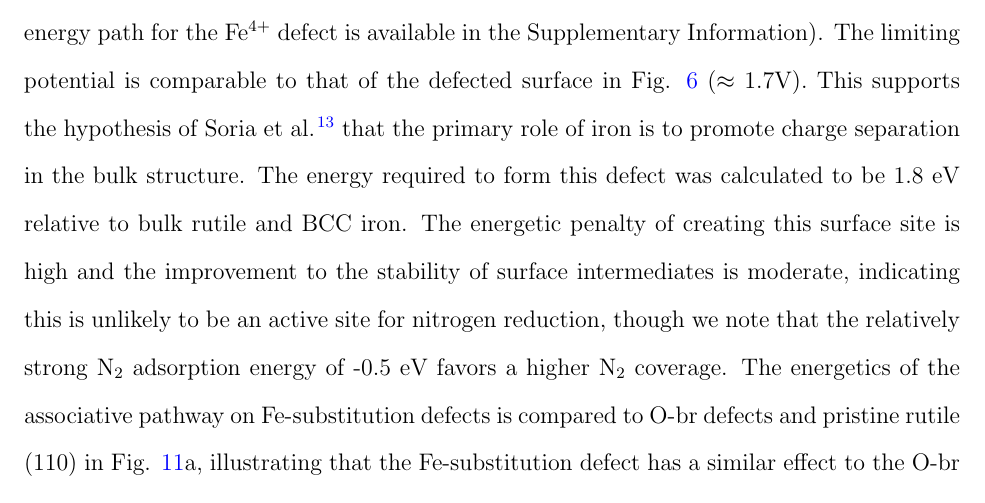
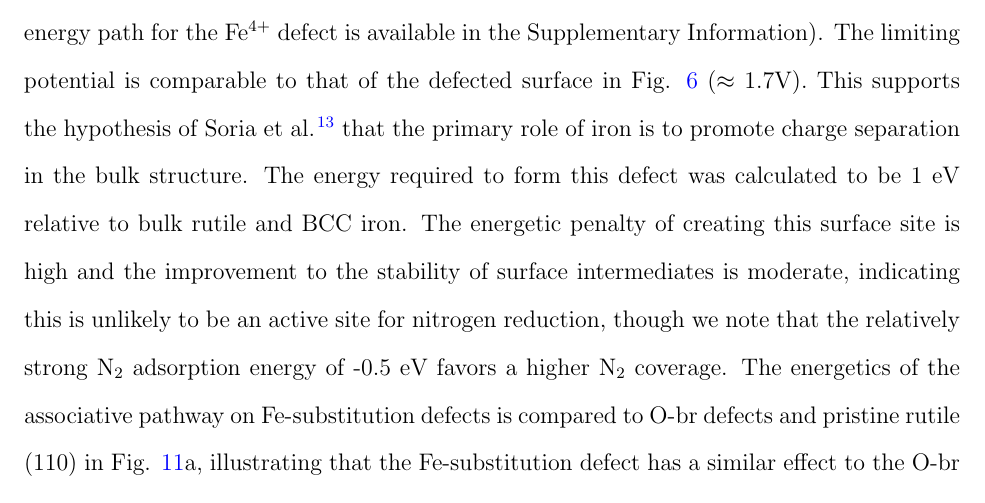
Before and after one commit to medford-group/Analysis-of-Photocatalytic-Nitrogen-Fixation, a LaTeX paper (main.tex): part of page 17 of 42, cut so that both start at the same text. Compiled offline with pdfLaTeX.

Commit message:
Update on Overleaf.

```diff
--- a/main.tex
+++ b/main.tex
@@ -203,7 +203,7 @@ The energetics of the associative nitrogen reduction pathway at the rutile (110)
 \label{fig:FED_FE_assoc}
 \end{figure}
 
-In addition, many experimental studies have noted that iron dopants significantly increase the nitrogen photofixation rates.\cite{Schrauzer_1977,Schrauzer_1983,Augugliaro_1982,Soria_1991} Iron dopants may affect catalyst activity through effects in the bulk or on the surface chemistry. In the bulk, iron has been shown to improve charge separation, reducing recombination of electron-hole pairs. This charge separation enhancement has been suggested to be the dominant effect of iron dopants for photocatalytic nitrogen fixation on titania. \cite{Soria_1991} Alternatively, an iron substitution at the surface may stabilize the states along the reductive pathway, directly improving the energetics of the process. The latter hypothesis was tested by computing the energetics of the associative mechanism on a slab with an iron substitution defect. Two defects were considered, and Fe$^{4+}$ defect arising from direct substitution of the 5-fold Ti atom, and an Fe$^{2+}$ defect formed by substitution of a Ti atom beneath a bridging O and removal of the bridging O, effectively forming a O-br defect and Fe substitution (see the Supplementary Information for visualization of the slab). The Fe$^{2+}$ defect was found to be more stable, and Fig. \ref{fig:FED_FE_assoc} shows the energetics of the associative pathway with an iron-substituted rutile (110) surface (a comparison of the free energy path for the Fe$^{4+}$ defect is available in the Supplementary Information). The limiting potential is comparable to that of the defected surface in Fig. \ref{fig:FED_defect_assoc} ($\approx$ 1.7V). This supports the hypothesis of Soria et al.\cite{Soria_1991} that the primary role of iron is to promote charge separation in the bulk structure. The energy required to form this defect was calculated to be 1.8 eV relative to bulk rutile and BCC iron.
+In addition, many experimental studies have noted that iron dopants significantly increase the nitrogen photofixation rates.\cite{Schrauzer_1977,Schrauzer_1983,Augugliaro_1982,Soria_1991} Iron dopants may affect catalyst activity through effects in the bulk or on the surface chemistry. In the bulk, iron has been shown to improve charge separation, reducing recombination of electron-hole pairs. This charge separation enhancement has been suggested to be the dominant effect of iron dopants for photocatalytic nitrogen fixation on titania. \cite{Soria_1991} Alternatively, an iron substitution at the surface may stabilize the states along the reductive pathway, directly improving the energetics of the process. The latter hypothesis was tested by computing the energetics of the associative mechanism on a slab with an iron substitution defect. Two defects were considered, and Fe$^{4+}$ defect arising from direct substitution of the 5-fold Ti atom, and an Fe$^{2+}$ defect formed by substitution of a Ti atom beneath a bridging O and removal of the bridging O, effectively forming a O-br defect and Fe substitution (see the Supplementary Information for visualization of the slab). The Fe$^{2+}$ defect was found to be more stable, and Fig. \ref{fig:FED_FE_assoc} shows the energetics of the associative pathway with an iron-substituted rutile (110) surface (a comparison of the free energy path for the Fe$^{4+}$ defect is available in the Supplementary Information). The limiting potential is comparable to that of the defected surface in Fig. \ref{fig:FED_defect_assoc} ($\approx$ 1.7V). This supports the hypothesis of Soria et al.\cite{Soria_1991} that the primary role of iron is to promote charge separation in the bulk structure. The energy required to form this defect was calculated to be 1 eV relative to bulk rutile and BCC iron.
 %@BMC - check this for accuracy (both N2 adsorption and formation energy).
 The energetic penalty of creating this surface site is high and the improvement to the stability of surface intermediates is moderate, indicating this is unlikely to be an active site for nitrogen reduction, though we note that the relatively strong N$_2$ adsorption energy of -0.5 eV favors a higher N$_2$ coverage. The energetics of the associative pathway on Fe-substitution defects is compared to O-br defects and pristine rutile (110) in Fig. \ref{fig:defect_effects}a, illustrating that the Fe-substitution defect has a similar effect to the O-br vacancy. %confirm accuracy after figure is updated.
 
```
